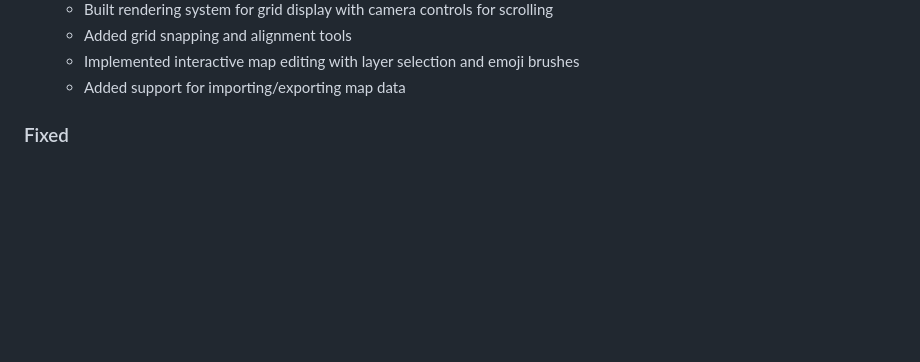
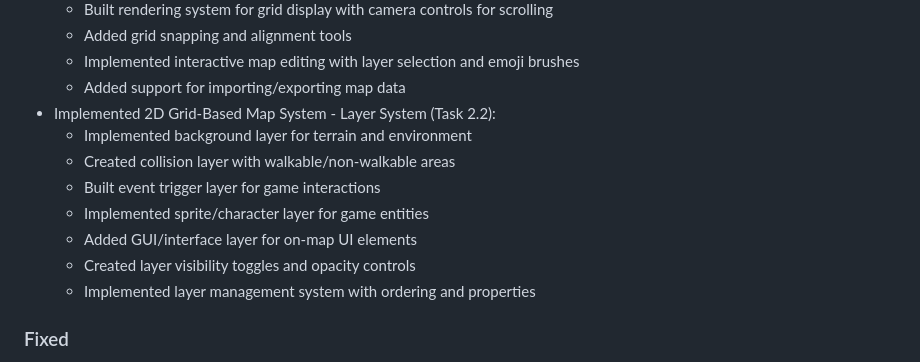
Before and after one commit to triptych/ewge, a Markdown page: CHANGELOG.md, the part around the change. Drawn GitHub-style; blank space fills up the shorter version.

Commit message:
Mark Layer System (Task 2.2) as completed

```diff
--- a/CHANGELOG.md
+++ b/CHANGELOG.md
@@ -44,6 +44,14 @@ and this project adheres to [Semantic Versioning](https://semver.org/spec/v2.0.0
   - Added grid snapping and alignment tools
   - Implemented interactive map editing with layer selection and emoji brushes
   - Added support for importing/exporting map data
+- Implemented 2D Grid-Based Map System - Layer System (Task 2.2):
+  - Implemented background layer for terrain and environment
+  - Created collision layer with walkable/non-walkable areas
+  - Built event trigger layer for game interactions
+  - Implemented sprite/character layer for game entities
+  - Added GUI/interface layer for on-map UI elements
+  - Created layer visibility toggles and opacity controls
+  - Implemented layer management system with ordering and properties
 
 ### Fixed
 - Fixed a bug in the animation system where previous frames were not being cleared, causing a blurring effect in animations (most noticeable in the bounce animation)
```
Also changed, not shown: tasks.md (+7 -7 lines).
